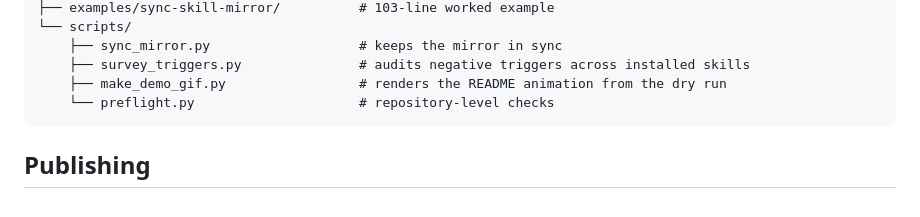
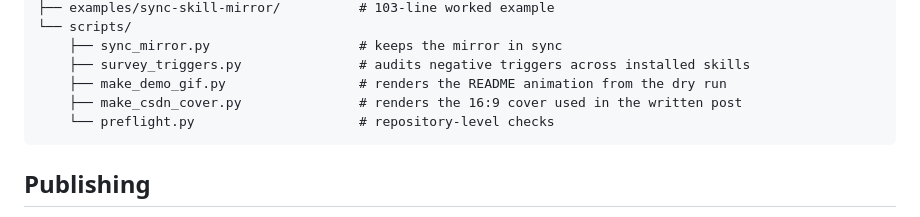
Before and after one commit to YaBoom/skill-forge, a Markdown page: README.md, the part around the change. Drawn GitHub-style.

Commit message:
docs: add a 16:9 cover render for the CSDN post

````diff
--- a/README.md
+++ b/README.md
@@ -145,6 +145,7 @@ Exit code 0 means no blocking findings. The manual gates still require a human r
     ├── sync_mirror.py                   # keeps the mirror in sync
     ├── survey_triggers.py               # audits negative triggers across installed skills
     ├── make_demo_gif.py                 # renders the README animation from the dry run
+    ├── make_csdn_cover.py               # renders the 16:9 cover used in the written post
     └── preflight.py                     # repository-level checks
 ```
 
````
Also changed, not shown: docs/csdn-cover.png (added), 1 other file.
